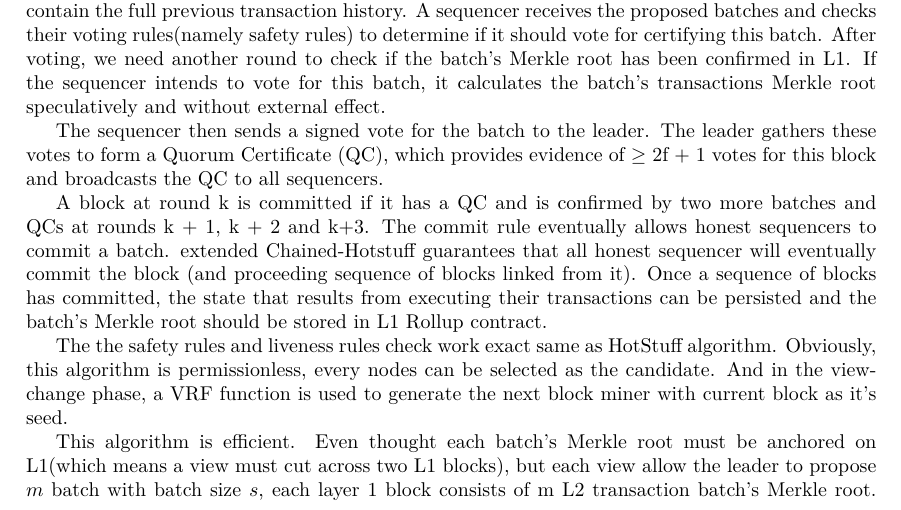
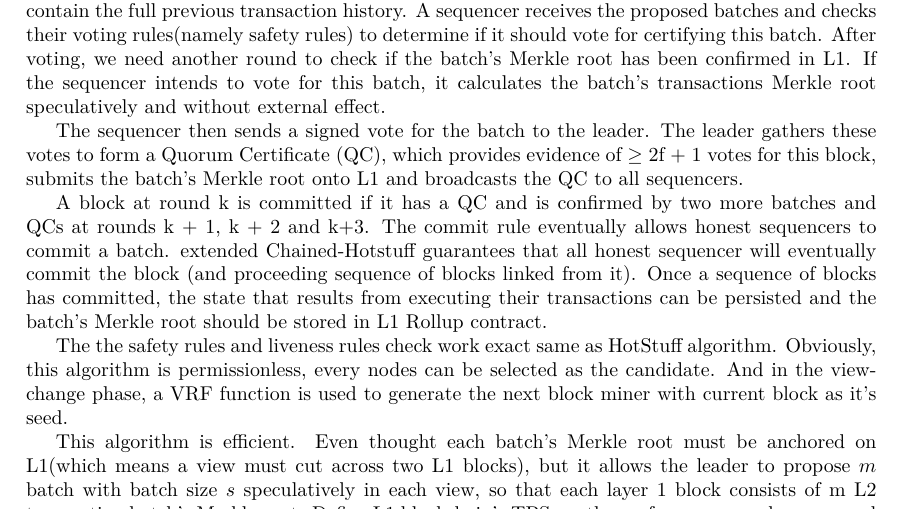
Before and after one commit to 0xEigenLabs/0xEigenLabs.github.io, a LaTeX paper (docs/whitepaper/Eigen_ZKZRU_yellowpaper/main.tex): part of page 13 of 23, cut so that both start at the same text. Compiled offline with pdfLaTeX.

Commit message:
feat: update PoP

```diff
--- a/docs/whitepaper/Eigen_ZKZRU_yellowpaper/main.tex
+++ b/docs/whitepaper/Eigen_ZKZRU_yellowpaper/main.tex
@@ -648,13 +648,13 @@ Generally speaking, to speed up the transaction finality under L1's equivalent s
 
 The sequencers are designed to sort the transactions, and submit the transaction root into L1 after it puts down a large deposit. if that user ever submits a fraudulent batch, that deposit would be part burned and part given as a reward to the fraud prover. To realize an decentralized sequencing mechanism, we extend the Chained-Hotstuff algoritm by adding an additional round to check the transaction batch's Merkle root's on-chain proof. Nodes receive transactions from clients and share them with each other through a shared mempool protocol. The extended Chained-Hotstuff protocol then proceeds in a sequence of rounds. In each round, a sequencer takes the role of leader and proposes a batch of transactions to extend a certified sequence of batches that contain the full previous transaction history. A sequencer receives the proposed batches and checks their voting rules(namely safety rules) to determine if it should vote for certifying this batch. After voting, we need another round to check if the batch's Merkle root has been confirmed in L1. If the sequencer intends to vote for this batch, it calculates the batch’s transactions Merkle root speculatively and without external effect.
 
-The sequencer then sends a signed vote for the batch to the leader. The leader gathers these votes to form a Quorum Certificate (QC), which provides evidence of $\ge$ 2f + 1 votes for this block and broadcasts the QC to all sequencers.
+The sequencer then sends a signed vote for the batch to the leader. The leader gathers these votes to form a Quorum Certificate (QC), which provides evidence of $\ge$ 2f + 1 votes for this block, submits the batch's Merkle root onto L1 and broadcasts the QC to all sequencers.
 
 A block at round k is committed if it has a QC and is confirmed by two more batches and QCs at rounds k + 1, k + 2 and k+3. The commit rule eventually allows honest sequencers to commit a batch. extended Chained-Hotstuff guarantees that all honest sequencer will eventually commit the block (and proceeding sequence of blocks linked from it). Once a sequence of blocks has committed, the state that results from executing their transactions can be persisted and the batch's Merkle root should be stored in L1 Rollup contract.
 
 The the safety rules and liveness rules check work exact same as HotStuff algorithm. Obviously, this algorithm is permissionless, every nodes can be selected as the candidate. And in the view-change phase, a VRF function is used to generate the next block miner with current block as it's seed.
 
-This algorithm is efficient. Even thought each batch's Merkle root must be anchored on L1(which means a view must cut across two L1 blocks), but each view allow the leader to propose $m$ batch with batch size $s$, each layer 1 block consists of m L2 transaction batch's Merkle root. Define L1 blockchain's TPS $p_1$, the performance can be measured by \bigO{m \cdot s \cdot p_1}. And the number of L2 transactions depends the size of transaction batch and the number of L2 transaction batch in one view. The communication complexity to reach a consensus of a transaction batch can be reduced to \bigO{n}, where n is the nodes number. The latency of each batch's confirmation equals to layer 1 block's confirmation latency.
+This algorithm is efficient. Even thought each batch's Merkle root must be anchored on L1(which means a view must cut across two L1 blocks), but it allows the leader to propose $m$ batch with batch size $s$ speculatively in each view, so that each layer 1 block consists of m L2 transaction batch's Merkle root. Define L1 blockchain's TPS $p_1$, the performance can be measured by \bigO{m \cdot s \cdot p_1}. And the number of L2 transactions depends the size of transaction batch and the number of L2 transaction batch in one view. The communication complexity to reach a consensus of a transaction batch can be reduced to \bigO{n}, where n is the nodes number. The latency of each batch's confirmation equals to layer 1 block's confirmation latency.
 
 ~\\
 \noindent\textbf{prover}. Proof generation is a huge computation intensive work for prover and it's very necessary to get production of ZK validity proofs with high performance so the network can keep its service level. This is why we introduce a decentralized prover cluster, instead of generating the proof via compiling the prover into WebAssembly and running it user's browser as AZTEC.
```
Also changed, not shown: docs/whitepaper/Eigen_ZKZRU_yellowpaper/Eigen_ZKZRU_yellowpaper.pdf.
